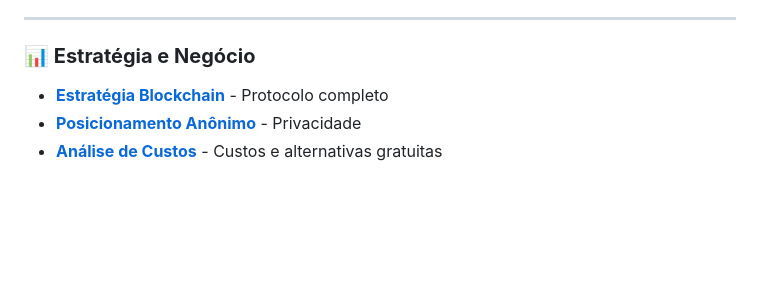
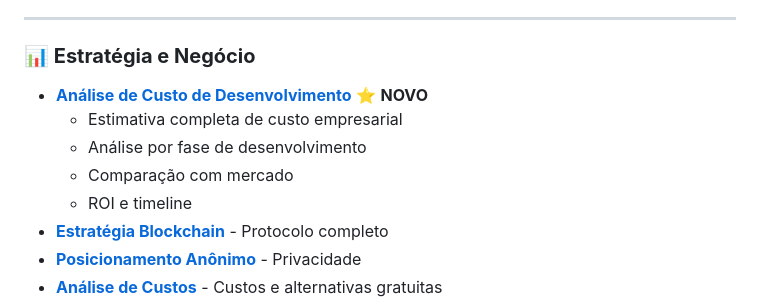
Before and after one commit to symbeon/seve-framework, a Markdown page: docs/INDEX.md, the part around the change. GitHub-like rendering; blank space fills up the shorter version.

```diff
--- a/docs/INDEX.md
+++ b/docs/INDEX.md
@@ -90,6 +90,11 @@ Documentação completa e organizada para desenvolvimento, deploy e operação d
 
 ### **📊 Estratégia e Negócio**
 
+- **[Análise de Custo de Desenvolvimento](./DEVELOPMENT_COST_ANALYSIS.md)** ⭐ **NOVO**
+  - Estimativa completa de custo empresarial
+  - Análise por fase de desenvolvimento
+  - Comparação com mercado
+  - ROI e timeline
 - **[Estratégia Blockchain](../BLOCKCHAIN_PROTOCOL_STRATEGY.md)** - Protocolo completo
 - **[Posicionamento Anônimo](../ANONYMOUS_POSITIONING_STRATEGY.md)** - Privacidade
 - **[Análise de Custos](../COST_ANALYSIS.md)** - Custos e alternativas gratuitas
```
Also changed, not shown: docs/DEVELOPMENT_COST_ANALYSIS.md (added, +434 -0 lines).
